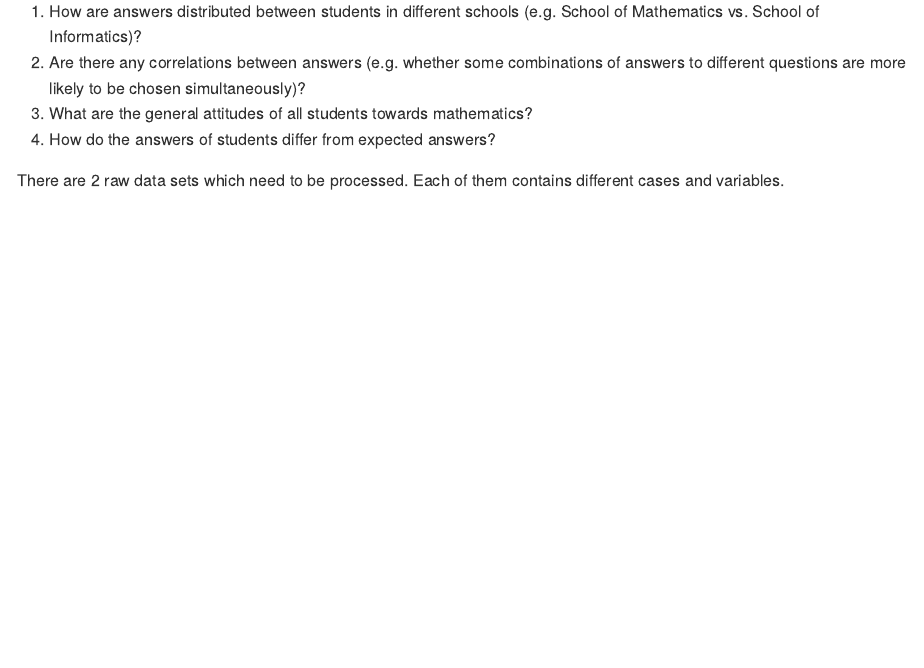
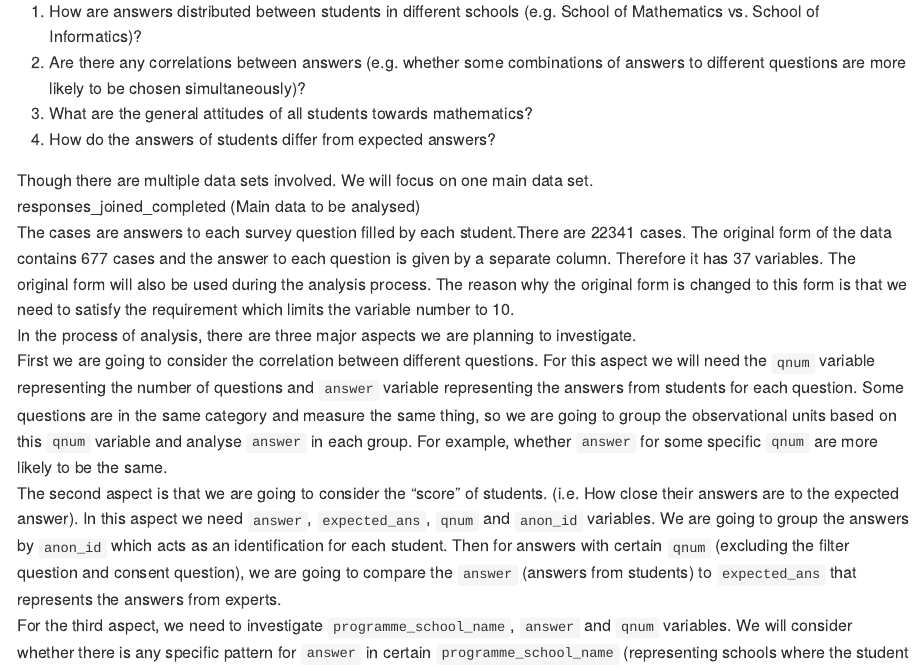
Before and after one commit to ids-s1-21/project-The_mathematicians, an R Markdown document (proposal/proposal.Rmd): the page in a window 1100 px wide, from 580 px down. The pictures show the output file proposal/proposal.md that the author committed with the source, drawn offline in the style of GitHub.

Commit message:
Error fixed

```diff
--- a/proposal/proposal.Rmd
+++ b/proposal/proposal.Rmd
@@ -27,4 +27,8 @@ Our research aims at investigating the beliefs of students towards mathematics.
   4. How do the answers of students differ from expected answers?
 
 
-There are 2 raw data sets which need to be processed. Each of them contains different cases and variables.
+Though there are multiple data sets involved. We will focus on one main data set.
+  responses_joined_completed (Main data to be analysed)
+  The cases are answers to each survey question filled by each student.There are 22341 cases.
+  The original form of the data contains 677 cases and the answer to each question is given by a separate column. Therefore it has 37 variables.
+  The original form will also be used during the analysis process. The reason why the original form is changed to this form is that we need to satisfy the requirement which limits the variable number to 10.
```
Also changed, not shown: proposal/proposal.md, proposal/proposal.Rmd (4 more changed lines).
